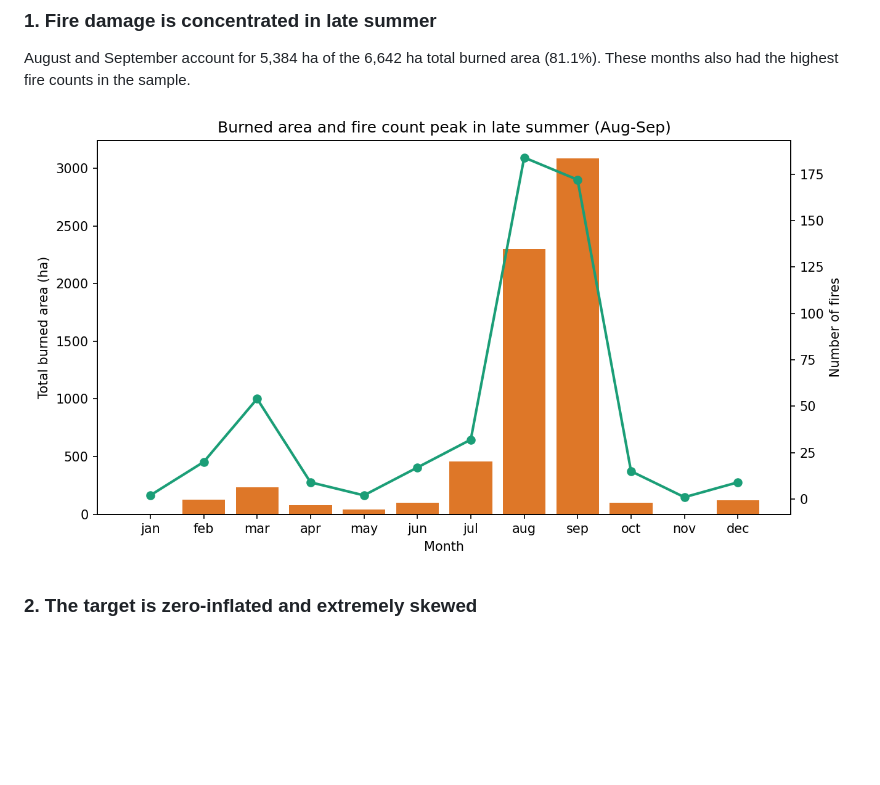
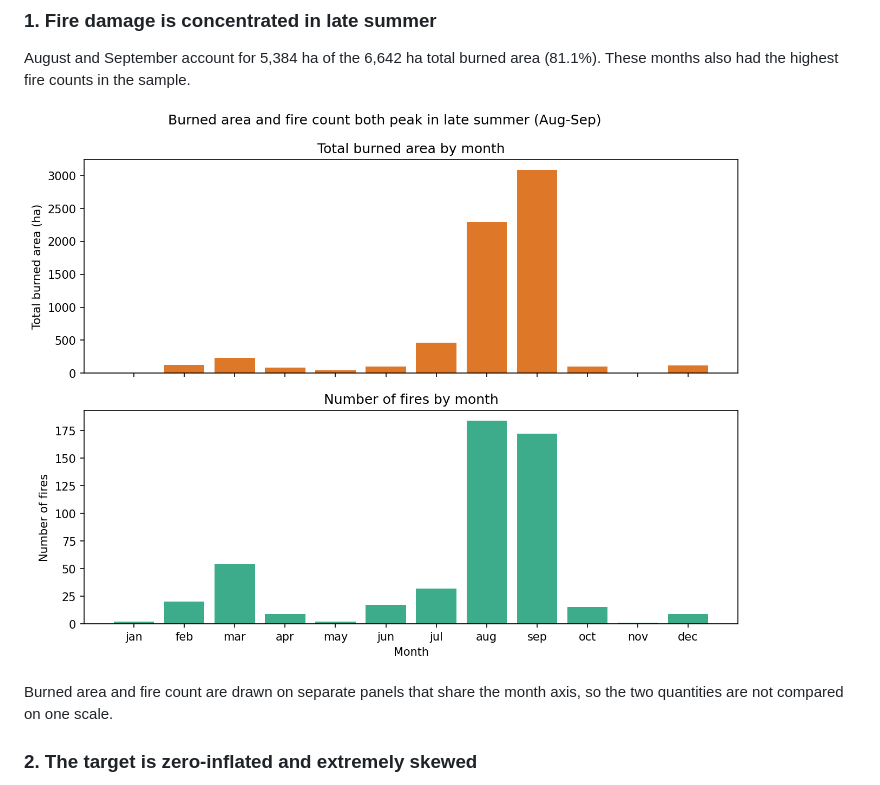
Before and after one commit to aungminnkhant94/data-science-project, a Markdown page: README.md, the part around the change. Rendered like a GitHub page; pictures changed too: figures/monthly_burned_area.png; blank space fills up the shorter version.

Commit message:
Split the monthly chart into separate burned-area and fire-count panels.

```diff
--- a/README.md
+++ b/README.md
@@ -67,7 +67,9 @@ data-science-project/
 August and September account for 5,384 ha of the 6,642 ha total burned area
 (81.1%). These months also had the highest fire counts in the sample.
 
-![Monthly burned area](figures/monthly_burned_area.png)
+![Monthly burned area and fire count on separate panels](figures/monthly_burned_area.png)
+
+Burned area and fire count are drawn on separate panels that share the month axis, so the two quantities are not compared on one scale.
 
 ### 2. The target is zero-inflated and extremely skewed
 
```
Also changed, not shown: 1 other file.
